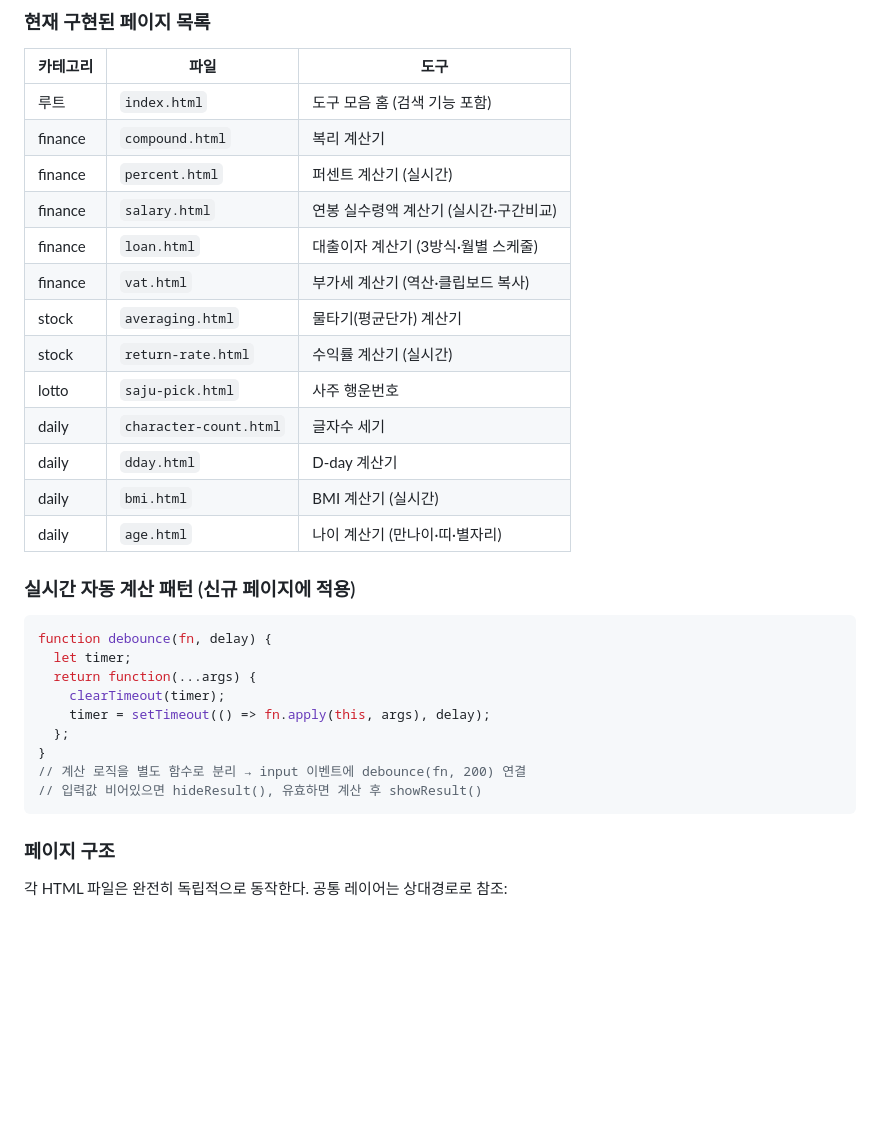
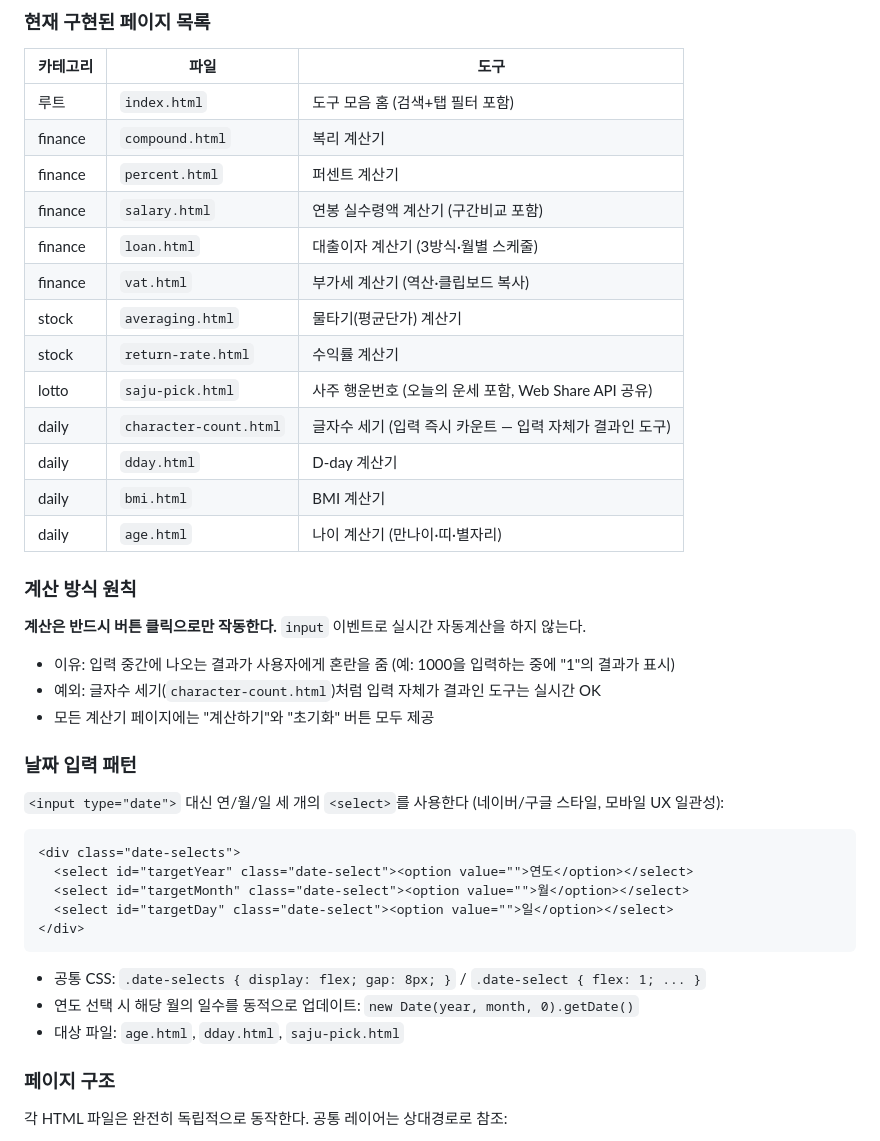
Before and after one commit to hj5131mono/calc-tools, a Markdown page: Claude.md, the part around the change. GitHub-like rendering; blank space fills up the shorter version.

Commit message:
docs: CLAUDE.md 현행화 (버튼클릭 계산 정책, 날짜 select 패턴 추가)
Co-Authored-By: Claude Sonnet 4.6 <noreply@anthropic.com>

````diff
--- a/Claude.md
+++ b/Claude.md
@@ -39,32 +39,38 @@ git push
 ### 현재 구현된 페이지 목록
 | 카테고리 | 파일 | 도구 |
 |----------|------|------|
-| 루트 | `index.html` | 도구 모음 홈 (검색 기능 포함) |
+| 루트 | `index.html` | 도구 모음 홈 (검색+탭 필터 포함) |
 | finance | `compound.html` | 복리 계산기 |
-| finance | `percent.html` | 퍼센트 계산기 (실시간) |
-| finance | `salary.html` | 연봉 실수령액 계산기 (실시간·구간비교) |
+| finance | `percent.html` | 퍼센트 계산기 |
+| finance | `salary.html` | 연봉 실수령액 계산기 (구간비교 포함) |
 | finance | `loan.html` | 대출이자 계산기 (3방식·월별 스케줄) |
 | finance | `vat.html` | 부가세 계산기 (역산·클립보드 복사) |
 | stock | `averaging.html` | 물타기(평균단가) 계산기 |
-| stock | `return-rate.html` | 수익률 계산기 (실시간) |
-| lotto | `saju-pick.html` | 사주 행운번호 |
-| daily | `character-count.html` | 글자수 세기 |
+| stock | `return-rate.html` | 수익률 계산기 |
+| lotto | `saju-pick.html` | 사주 행운번호 (오늘의 운세 포함, Web Share API 공유) |
+| daily | `character-count.html` | 글자수 세기 (입력 즉시 카운트 — 입력 자체가 결과인 도구) |
 | daily | `dday.html` | D-day 계산기 |
-| daily | `bmi.html` | BMI 계산기 (실시간) |
+| daily | `bmi.html` | BMI 계산기 |
 | daily | `age.html` | 나이 계산기 (만나이·띠·별자리) |
 
-### 실시간 자동 계산 패턴 (신규 페이지에 적용)
-```javascript
-function debounce(fn, delay) {
-  let timer;
-  return function(...args) {
-    clearTimeout(timer);
-    timer = setTimeout(() => fn.apply(this, args), delay);
-  };
-}
-// 계산 로직을 별도 함수로 분리 → input 이벤트에 debounce(fn, 200) 연결
-// 입력값 비어있으면 hideResult(), 유효하면 계산 후 showResult()
+### 계산 방식 원칙
+**계산은 반드시 버튼 클릭으로만 작동한다.** `input` 이벤트로 실시간 자동계산을 하지 않는다.
+- 이유: 입력 중간에 나오는 결과가 사용자에게 혼란을 줌 (예: 1000을 입력하는 중에 "1"의 결과가 표시)
+- 예외: 글자수 세기(`character-count.html`)처럼 입력 자체가 결과인 도구는 실시간 OK
+- 모든 계산기 페이지에는 "계산하기"와 "초기화" 버튼 모두 제공
+
+### 날짜 입력 패턴
+`<input type="date">` 대신 연/월/일 세 개의 `<select>`를 사용한다 (네이버/구글 스타일, 모바일 UX 일관성):
+```html
+<div class="date-selects">
+  <select id="targetYear" class="date-select"><option value="">연도</option></select>
+  <select id="targetMonth" class="date-select"><option value="">월</option></select>
+  <select id="targetDay" class="date-select"><option value="">일</option></select>
+</div>
 ```
+- 공통 CSS: `.date-selects { display: flex; gap: 8px; }` / `.date-select { flex: 1; ... }`
+- 연도 선택 시 해당 월의 일수를 동적으로 업데이트: `new Date(year, month, 0).getDate()`
+- 대상 파일: `age.html`, `dday.html`, `saju-pick.html`
 
 ### 페이지 구조
 각 HTML 파일은 완전히 독립적으로 동작한다. 공통 레이어는 상대경로로 참조:
````
